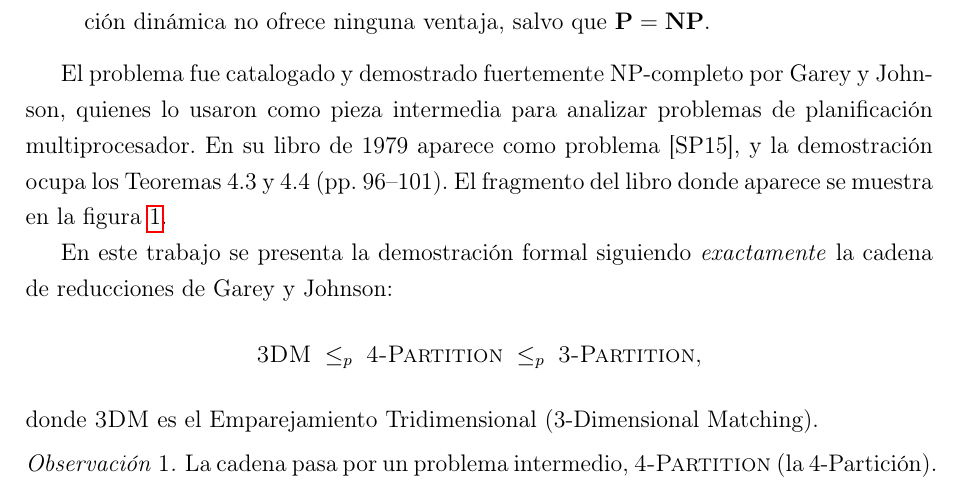
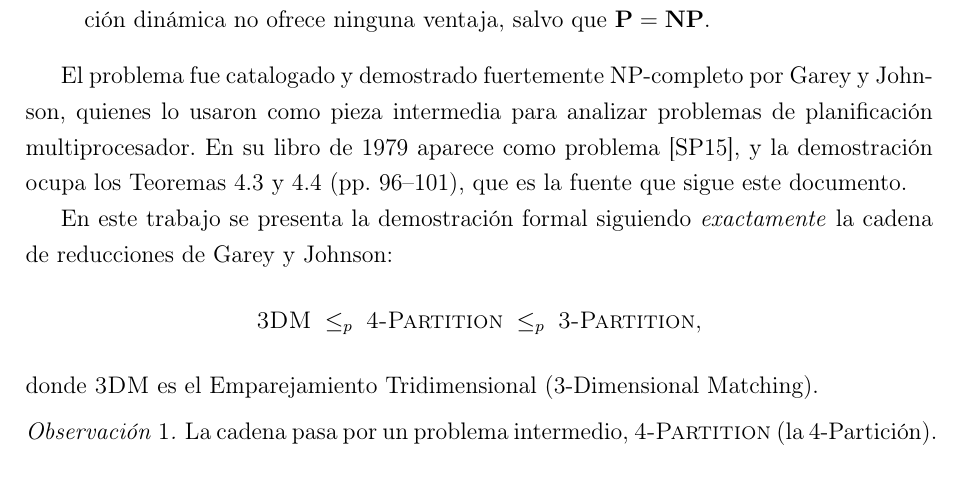
Before and after one commit to Ismael-Sallami/3-Partition-NP-Completeness, a LaTeX document (3partition-np-complete.tex): part of page 3 of 16, cut so that both start at the same text. Compiled offline with pdfLaTeX.

Commit message:
Cite Garey and Johnson instead of reproducing two pages of the book
The document carried a scan of pages 96 and 97 of Computers and Intractability
as a figure. Those pages are the book's, not mine, and this repository is
public, so the figure is gone and the paragraph that introduced it now cites
the source. Nothing else changes: the definition of the problem and both
theorems were already written out in my own words further down. Still 16 pages.

The image is purged from the history too, which this repository can afford
because it is a single commit with no pull requests behind it.

Added the MIT licence and rewrote the README to the ten sections the other
repositories use.

```diff
--- a/3partition-np-complete.tex
+++ b/3partition-np-complete.tex
@@ -116,4 +116,3 @@ El problema fue catalogado y demostrado fuertemente NP-completo por
 Garey y Johnson, quienes lo usaron como pieza intermedia para analizar
 problemas de planificación multiprocesador. En su libro de 1979 aparece como
 problema [SP15], y la demostración ocupa los Teoremas 4.3 y 4.4
-(pp.~96--101). El fragmento del libro donde aparece se muestra en la figura~\ref{imagen-libro}.
@@ -125,7 +119,4 @@ problema [SP15], y la demostración ocupa los Teoremas 4.3 y 4.4
-    \label{imagen-libro}
-\end{figure}
-
-
+(pp.~96--101), que es la fuente que sigue este documento.
 
 En este trabajo se presenta la demostración formal siguiendo \emph{exactamente}
 la cadena de reducciones de Garey y Johnson:
```
Also changed, not shown: 3partition-np-complete.pdf, README.md, 3partition-np-complete.tex (5 more changed lines), 1 other file.
